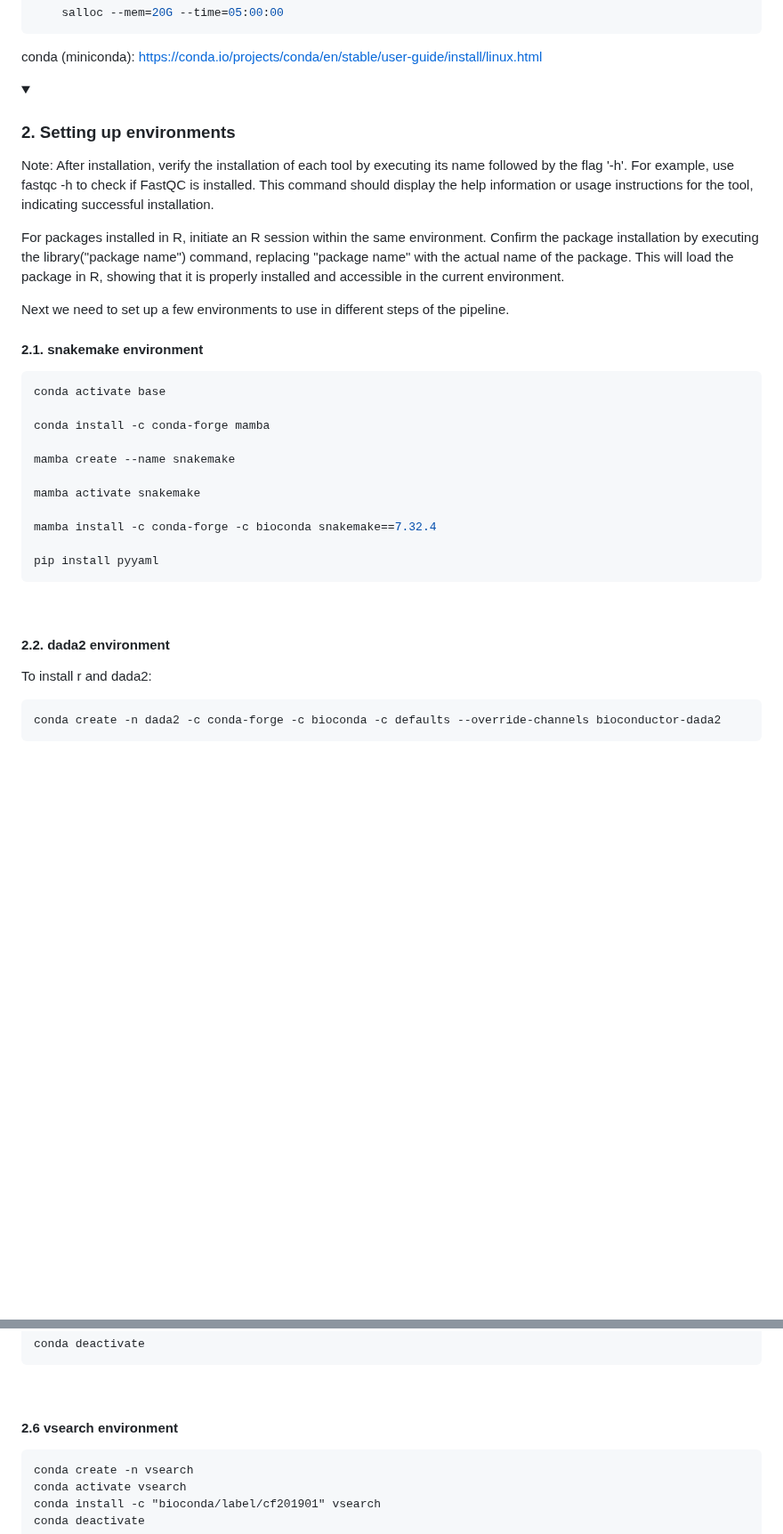
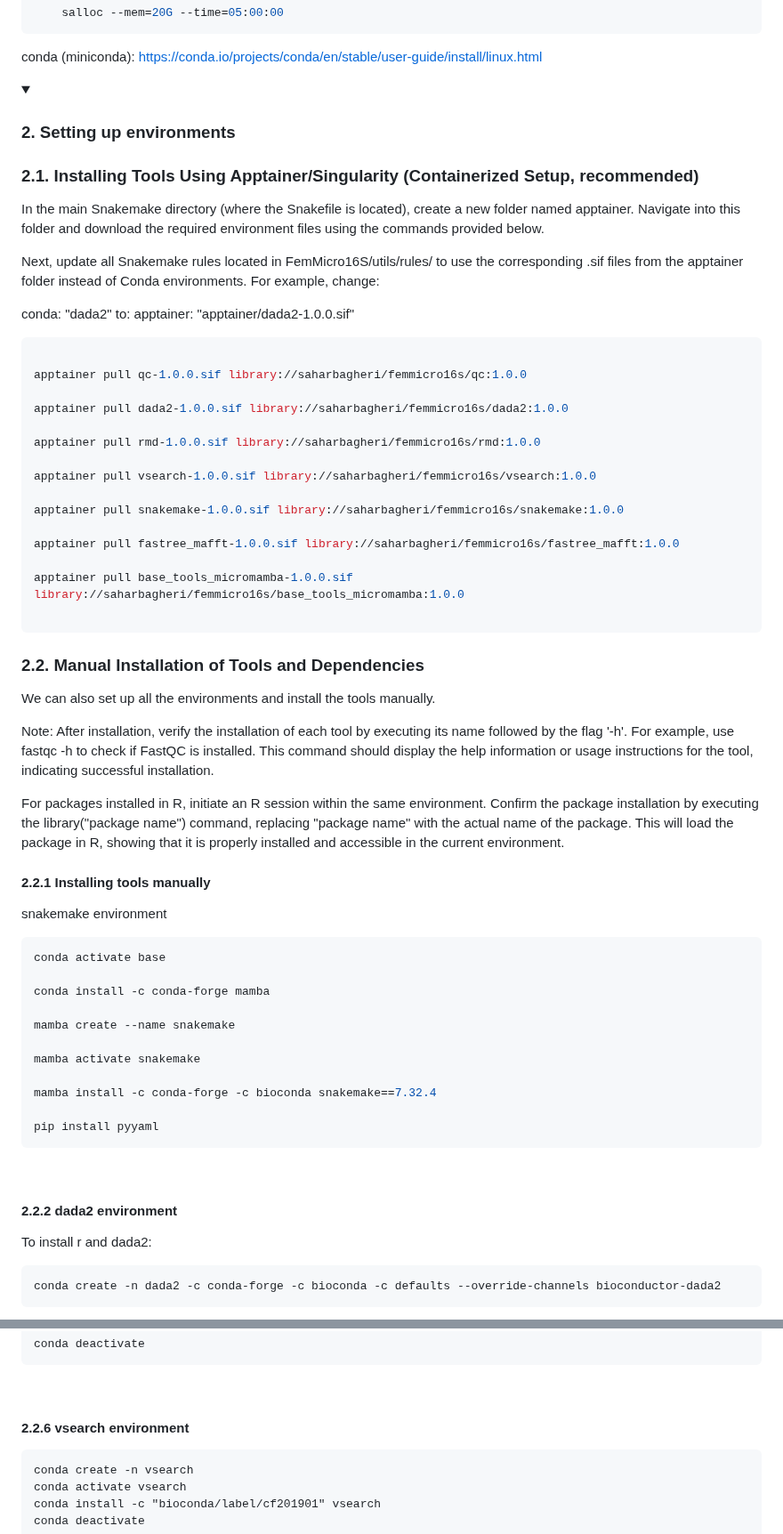
Before and after one commit to SycuroLab/FemMicro16S, a Markdown page: README.md, 2 parts joined by grey strips. Shown at 89% size. Drawn GitHub-style; folded sections open; blank space fills up the shorter version.

````diff
--- a/README.md
+++ b/README.md
@@ -100,14 +100,47 @@ conda (miniconda): https://conda.io/projects/conda/en/stable/user-guide/install/
 
 <summary><h3 style="font-size: 24px;">2. Setting up environments</h3></summary>
 
+### 2.1. Installing Tools Using Apptainer/Singularity (Containerized Setup, recommended)
+In the main Snakemake directory (where the Snakefile is located), create a new folder named apptainer.
+Navigate into this folder and download the required environment files using the commands provided below.
+
+Next, update all Snakemake rules located in FemMicro16S/utils/rules/ to use the corresponding .sif files from the apptainer folder instead of Conda environments.
+For example, change:
+
+conda: "dada2"
+to:
+apptainer: "apptainer/dada2-1.0.0.sif"
+
+```bash
+
+apptainer pull qc-1.0.0.sif library://saharbagheri/femmicro16s/qc:1.0.0
+
+apptainer pull dada2-1.0.0.sif library://saharbagheri/femmicro16s/dada2:1.0.0
+
+apptainer pull rmd-1.0.0.sif library://saharbagheri/femmicro16s/rmd:1.0.0
+
+apptainer pull vsearch-1.0.0.sif library://saharbagheri/femmicro16s/vsearch:1.0.0
+
+apptainer pull snakemake-1.0.0.sif library://saharbagheri/femmicro16s/snakemake:1.0.0
+
+apptainer pull fastree_mafft-1.0.0.sif library://saharbagheri/femmicro16s/fastree_mafft:1.0.0
+
+apptainer pull base_tools_micromamba-1.0.0.sif library://saharbagheri/femmicro16s/base_tools_micromamba:1.0.0
+
+```
+
+
+### 2.2. Manual Installation of Tools and Dependencies
+We can also set up all the environments and install the tools manually.
+
 Note:
 After installation, verify the installation of each tool by executing its name followed by the flag '-h'. For example, use fastqc -h to check if FastQC is installed. This command should display the help information or usage instructions for the tool, indicating successful installation.
 
 For packages installed in R, initiate an R session within the same environment. Confirm the package installation by executing the library("package name") command, replacing "package name" with the actual name of the package. This will load the package in R, showing that it is properly installed and accessible in the current environment.
 
-Next we need to set up a few environments to use in different steps of the pipeline.
 
-#### 2.1. snakemake environment
+#### 2.2.1 Installing tools manually
+snakemake environment
 
 ```bash
 conda activate base
@@ -124,7 +157,7 @@ pip install pyyaml
 ```
 <br>
 
-#### 2.2. dada2 environment
+#### 2.2.2 dada2 environment
 
 To install r and dada2:
 
@@ -235,7 +268,7 @@ conda deactivate
 
 <br>
 
-#### 2.6 vsearch environment
+#### 2.2.6 vsearch environment
 
 ```
 conda create -n vsearch
````
Also changed, not shown: other parts of README.md (+3 -3 lines).
